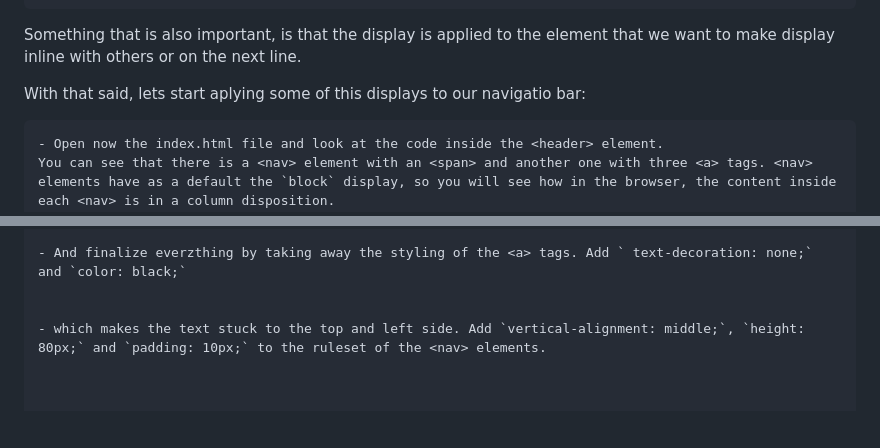
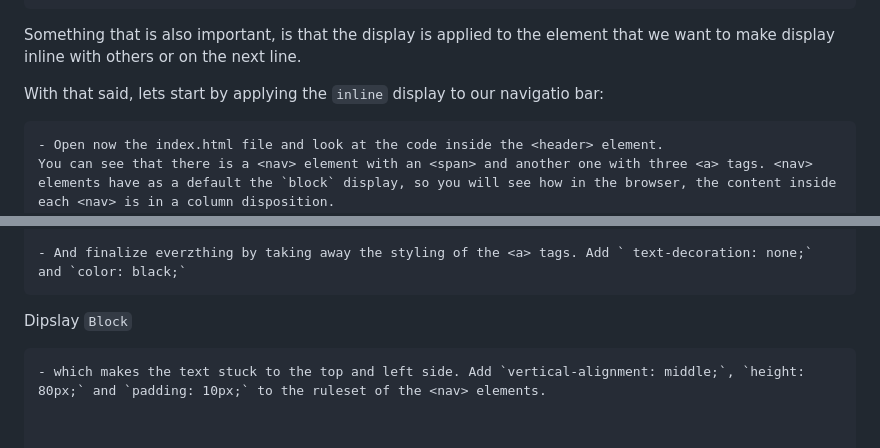
Before and after one commit to mariblan/display-property, a Markdown page: readme.md, 2 parts joined by grey strips. Rendered like a GitHub page; blank space fills up the shorter version.

Commit message:
Some changes added to instructions

```diff
--- a/readme.md
+++ b/readme.md
@@ -20,7 +20,7 @@ First, we are going to work with the `block`, `inline-block` and `inline` values
 
 Something that is also important, is that the display is applied to the element that we want to make display inline with others or on the next line.
 
-With that said, lets start aplying some of this displays to our navigatio bar:
+With that said, lets start by applying the `inline` display to our navigatio bar:
 
     - Open now the index.html file and look at the code inside the <header> element.
     You can see that there is a <nav> element with an <span> and another one with three <a> tags. <nav> elements have as a default the `block` display, so you will see how in the browser, the content inside each <nav> is in a column disposition.
@@ -58,6 +58,10 @@ With that said, lets start aplying some of this displays to our navigatio bar:
     - And finalize everzthing by taking away the styling of the <a> tags. Add ` text-decoration: none;` and `color: black;`
 
 
+
+Dipslay `Block`
+
+
     - which makes the text stuck to the top and left side. Add `vertical-alignment: middle;`, `height: 80px;` and `padding: 10px;` to the ruleset of the <nav> elements.
 
 
```
